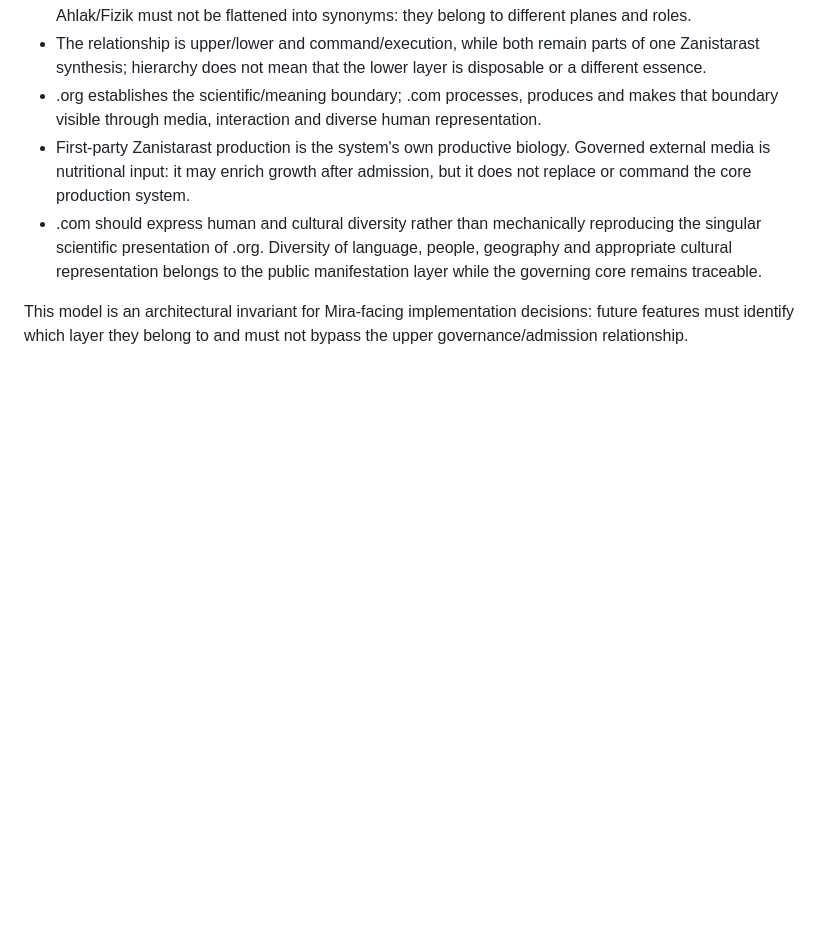
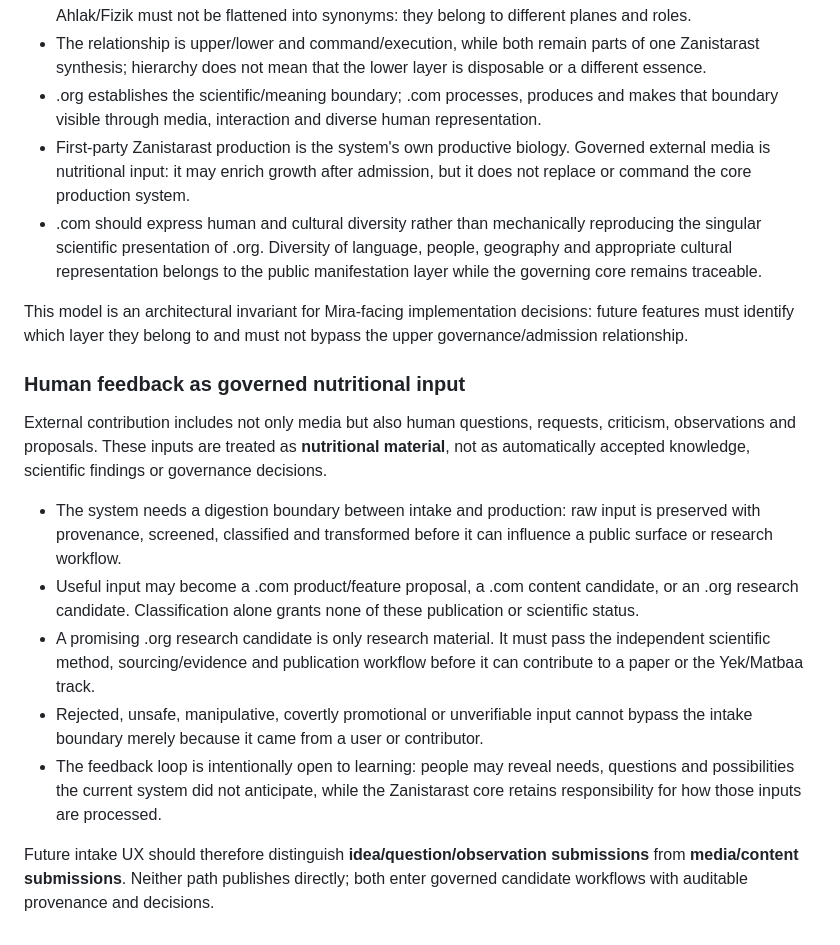
Before and after one commit to veysieken000-ctrl/zanistarast-ai-native-model, a Markdown page: zanistarast-com/README.md, the part around the change. Rendered like a GitHub page; blank space fills up the shorter version.

Commit message:
docs(com): define governed feedback digestion boundary

```diff
--- a/zanistarast-com/README.md
+++ b/zanistarast-com/README.md
@@ -94,3 +94,15 @@ This project preserves a paired, hierarchical model rather than collapsing the s
 - .com should express human and cultural diversity rather than mechanically reproducing the singular scientific presentation of .org. Diversity of language, people, geography and appropriate cultural representation belongs to the public manifestation layer while the governing core remains traceable.
 
 This model is an architectural invariant for Mira-facing implementation decisions: future features must identify which layer they belong to and must not bypass the upper governance/admission relationship.
+
+### Human feedback as governed nutritional input
+
+External contribution includes not only media but also human questions, requests, criticism, observations and proposals. These inputs are treated as **nutritional material**, not as automatically accepted knowledge, scientific findings or governance decisions.
+
+- The system needs a digestion boundary between intake and production: raw input is preserved with provenance, screened, classified and transformed before it can influence a public surface or research workflow.
+- Useful input may become a .com product/feature proposal, a .com content candidate, or an .org research candidate. Classification alone grants none of these publication or scientific status.
+- A promising .org research candidate is only research material. It must pass the independent scientific method, sourcing/evidence and publication workflow before it can contribute to a paper or the Yek/Matbaa track.
+- Rejected, unsafe, manipulative, covertly promotional or unverifiable input cannot bypass the intake boundary merely because it came from a user or contributor.
+- The feedback loop is intentionally open to learning: people may reveal needs, questions and possibilities the current system did not anticipate, while the Zanistarast core retains responsibility for how those inputs are processed.
+
+Future intake UX should therefore distinguish **idea/question/observation submissions** from **media/content submissions**. Neither path publishes directly; both enter governed candidate workflows with auditable provenance and decisions.
```
